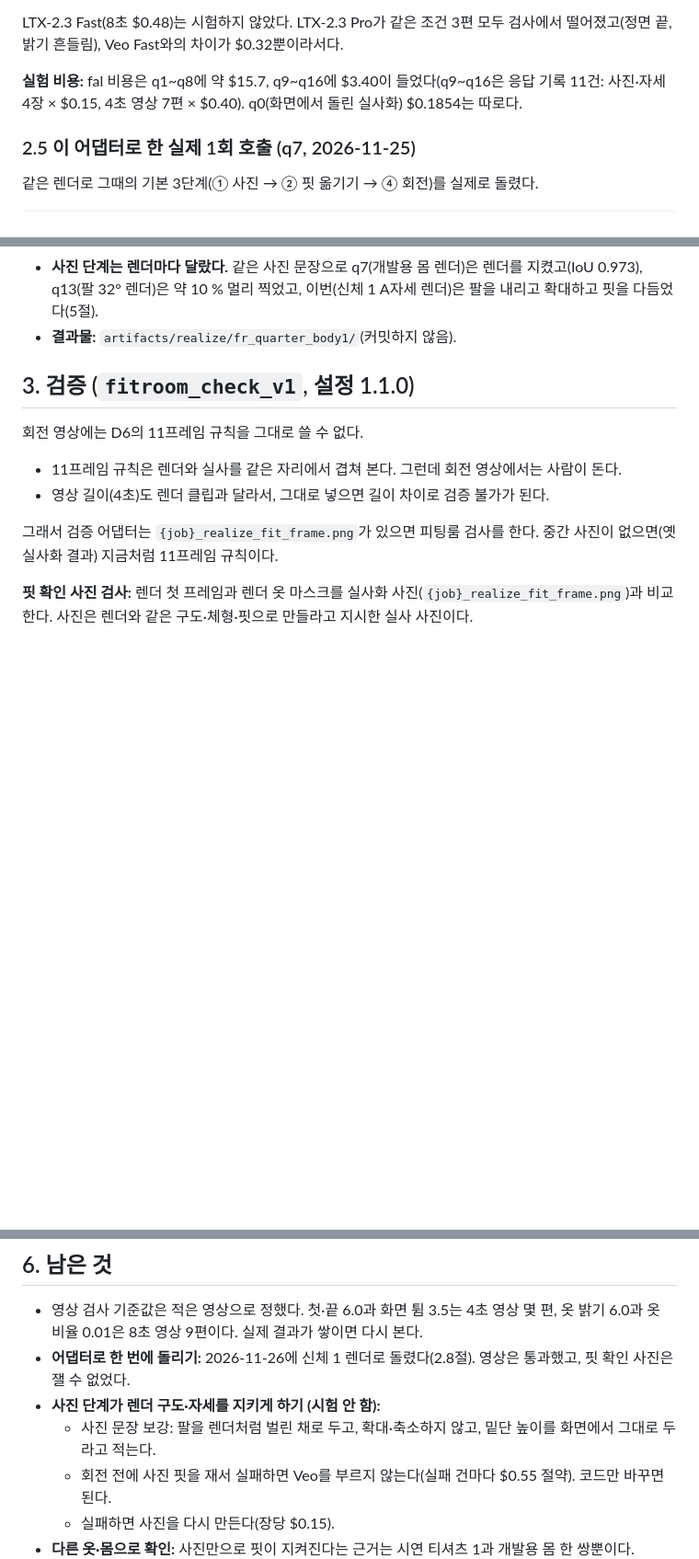
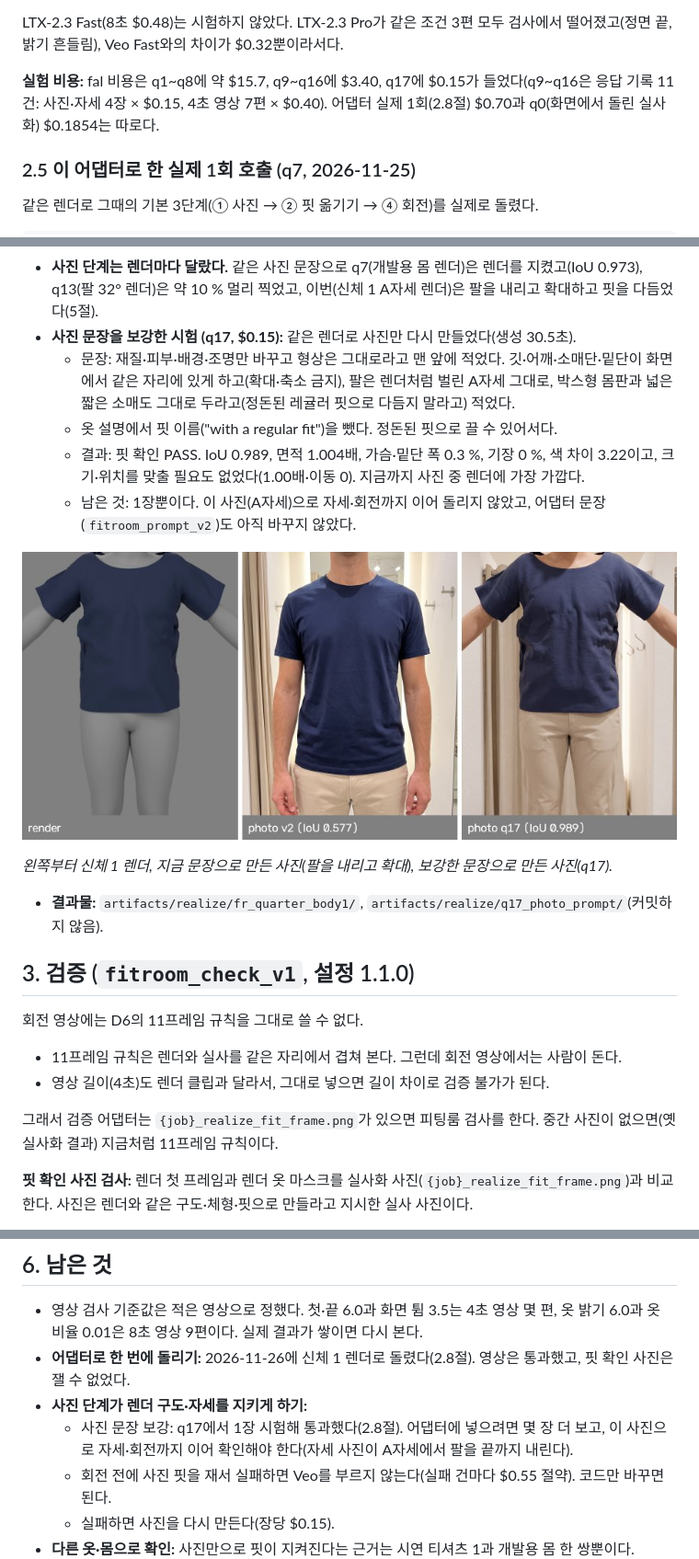
Before and after one commit to junyoung0423/aix-2026f-team10_Fit_Ruler_v2, a Markdown page: docs/realize-fitroom.md, 3 parts joined by grey strips. Shown at 92% size. GitHub-like rendering; pictures changed too: docs/realize-fitroom/5-photo-prompt.jpg (added); blank space fills up the shorter version.

Commit message:
#10 #11 피팅룸 문서: 사진 문장을 보강한 시험(q17) 결과를 적음
- 신체 1 렌더로 사진 단계만 다시 만듦($0.15): 형상은 그대로 두고 재질·피부·배경·조명만
  바꾸라고 먼저 적고, 화면 위치·A자세·박스형 핏을 지키라고 적고, 옷 설명에서 핏 이름을 뺌
- 핏 확인 PASS: IoU 0.989, 면적 1.004배, 가슴·밑단 0.3 %, 기장 0 %(맞춤 1.00배·이동 0)
- 1장뿐이라 어댑터 문장(fitroom_prompt_v2)은 그대로 둠. 그림 5-photo-prompt.jpg

Co-Authored-By: Claude Opus 5.5 <noreply@anthropic.com>

```diff
--- a/docs/realize-fitroom.md
+++ b/docs/realize-fitroom.md
@@ -180,7 +181,7 @@ LTX-2.3은 비용이 약 40 %이고 해상도가 높다. 하지만 3편 모두
 
 LTX-2.3 Fast(8초 $0.48)는 시험하지 않았다. LTX-2.3 Pro가 같은 조건 3편 모두 검사에서 떨어졌고(정면 끝, 밝기 흔들림), Veo Fast와의 차이가 $0.32뿐이라서다.
 
-**실험 비용:** fal 비용은 q1~q8에 약 $15.7, q9~q16에 $3.40이 들었다(q9~q16은 응답 기록 11건: 사진·자세 4장 × $0.15, 4초 영상 7편 × $0.40). q0(화면에서 돌린 실사화) $0.1854는 따로다.
+**실험 비용:** fal 비용은 q1~q8에 약 $15.7, q9~q16에 $3.40, q17에 $0.15가 들었다(q9~q16은 응답 기록 11건: 사진·자세 4장 × $0.15, 4초 영상 7편 × $0.40). 어댑터 실제 1회(2.8절) $0.70과 q0(화면에서 돌린 실사화) $0.1854는 따로다.
 
 ### 2.5 이 어댑터로 한 실제 1회 호출 (q7, 2026-11-25)
 
@@ -308,7 +309,16 @@ python -m tools.check_visual --run artifacts/realize/fr_quarter_body1 --mask <
   - 크기·위치를 맞춰도(1.15배 상한) IoU 0.623이다.
 - **판정:** 틀린 PASS가 아니라 UNVERIFIABLE로 남았다. 이 영상으로는 "착장 핏이 영상에 그대로 나왔다"고 말할 수 없다.
 - **사진 단계는 렌더마다 달랐다.** 같은 사진 문장으로 q7(개발용 몸 렌더)은 렌더를 지켰고(IoU 0.973), q13(팔 32° 렌더)은 약 10 % 멀리 찍었고, 이번(신체 1 A자세 렌더)은 팔을 내리고 확대하고 핏을 다듬었다(5절).
-- **결과물:** `artifacts/realize/fr_quarter_body1/`(커밋하지 않음).
+- **사진 문장을 보강한 시험 (q17, $0.15):** 같은 렌더로 사진만 다시 만들었다(생성 30.5초).
+  - 문장: 재질·피부·배경·조명만 바꾸고 형상은 그대로라고 맨 앞에 적었다. 깃·어깨·소매단·밑단이 화면에서 같은 자리에 있게 하고(확대·축소 금지), 팔은 렌더처럼 벌린 A자세 그대로, 박스형 몸판과 넓은 짧은 소매도 그대로 두라고(정돈된 레귤러 핏으로 다듬지 말라고) 적었다.
+  - 옷 설명에서 핏 이름("with a regular fit")을 뺐다. 정돈된 핏으로 끌 수 있어서다.
+  - 결과: 핏 확인 PASS. IoU 0.989, 면적 1.004배, 가슴·밑단 폭 0.3 %, 기장 0 %, 색 차이 3.22이고, 크기·위치를 맞출 필요도 없었다(1.00배·이동 0). 지금까지 사진 중 렌더에 가장 가깝다.
+  - 남은 것: 1장뿐이다. 이 사진(A자세)으로 자세·회전까지 이어 돌리지 않았고, 어댑터 문장(`fitroom_prompt_v2`)도 아직 바꾸지 않았다.
+
+![렌더와 두 사진](realize-fitroom/5-photo-prompt.jpg)
+
+*왼쪽부터 신체 1 렌더, 지금 문장으로 만든 사진(팔을 내리고 확대), 보강한 문장으로 만든 사진(q17).*
+- **결과물:** `artifacts/realize/fr_quarter_body1/`, `artifacts/realize/q17_photo_prompt/`(커밋하지 않음).
 
 ## 3. 검증 (`fitroom_check_v1`, 설정 1.1.0)
 
@@ -469,8 +479,8 @@ python -m tools.run_fitting_once --adapters visual_fitroom --consent --yes
 
 - 영상 검사 기준값은 적은 영상으로 정했다. 첫·끝 6.0과 화면 튐 3.5는 4초 영상 몇 편, 옷 밝기 6.0과 옷 비율 0.01은 8초 영상 9편이다. 실제 결과가 쌓이면 다시 본다.
 - **어댑터로 한 번에 돌리기:** 2026-11-26에 신체 1 렌더로 돌렸다(2.8절). 영상은 통과했고, 핏 확인 사진은 잴 수 없었다.
-- **사진 단계가 렌더 구도·자세를 지키게 하기 (시험 안 함):**
-  - 사진 문장 보강: 팔을 렌더처럼 벌린 채로 두고, 확대·축소하지 않고, 밑단 높이를 화면에서 그대로 두라고 적는다.
+- **사진 단계가 렌더 구도·자세를 지키게 하기:**
+  - 사진 문장 보강: q17에서 1장 시험해 통과했다(2.8절). 어댑터에 넣으려면 몇 장 더 보고, 이 사진으로 자세·회전까지 이어 확인해야 한다(자세 사진이 A자세에서 팔을 끝까지 내린다).
   - 회전 전에 사진 핏을 재서 실패하면 Veo를 부르지 않는다(실패 건마다 $0.55 절약). 코드만 바꾸면 된다.
   - 실패하면 사진을 다시 만든다(장당 $0.15).
 - **다른 옷·몸으로 확인:** 사진만으로 핏이 지켜진다는 근거는 시연 티셔츠 1과 개발용 몸 한 쌍뿐이다.
```
Also changed, not shown: other parts of docs/realize-fitroom.md (+1 -0 lines).
